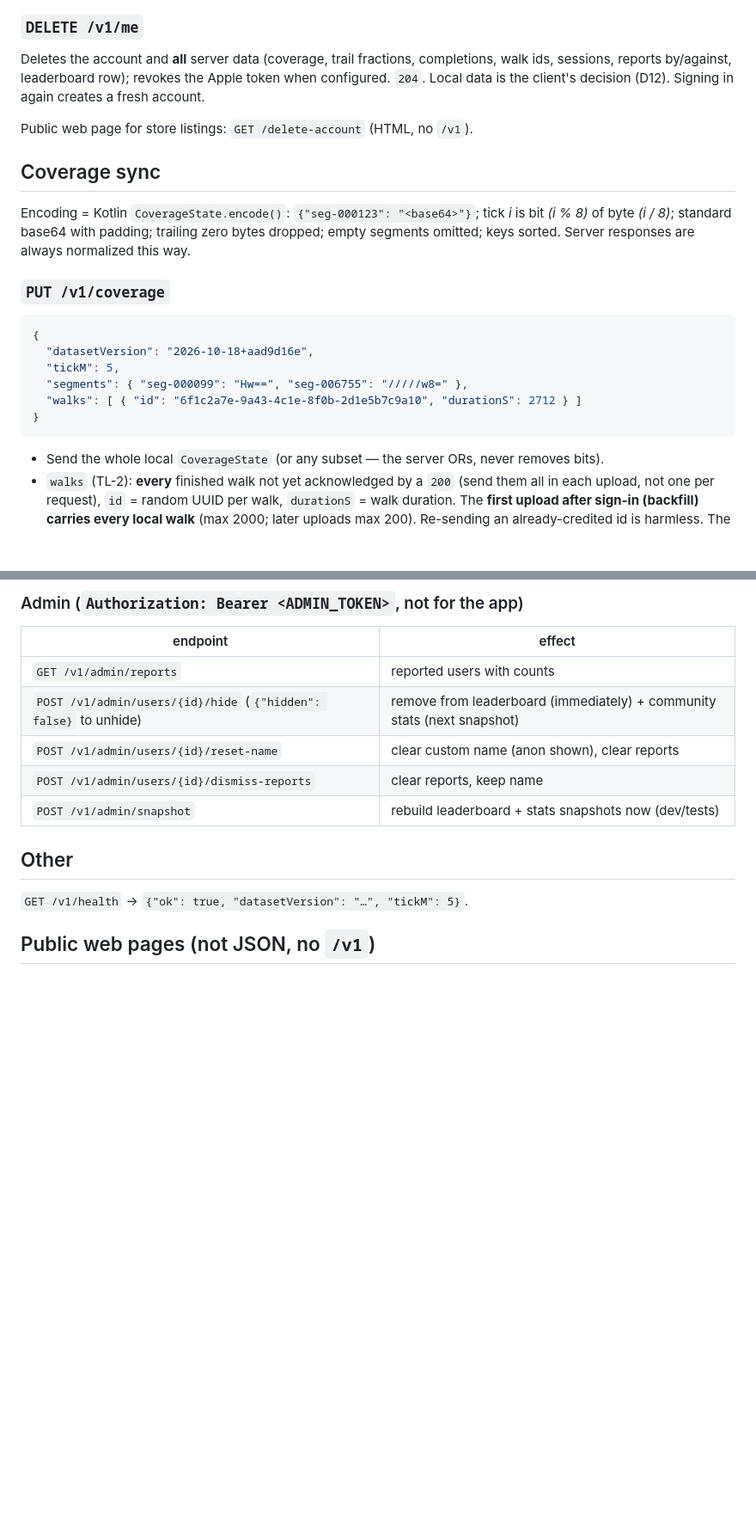
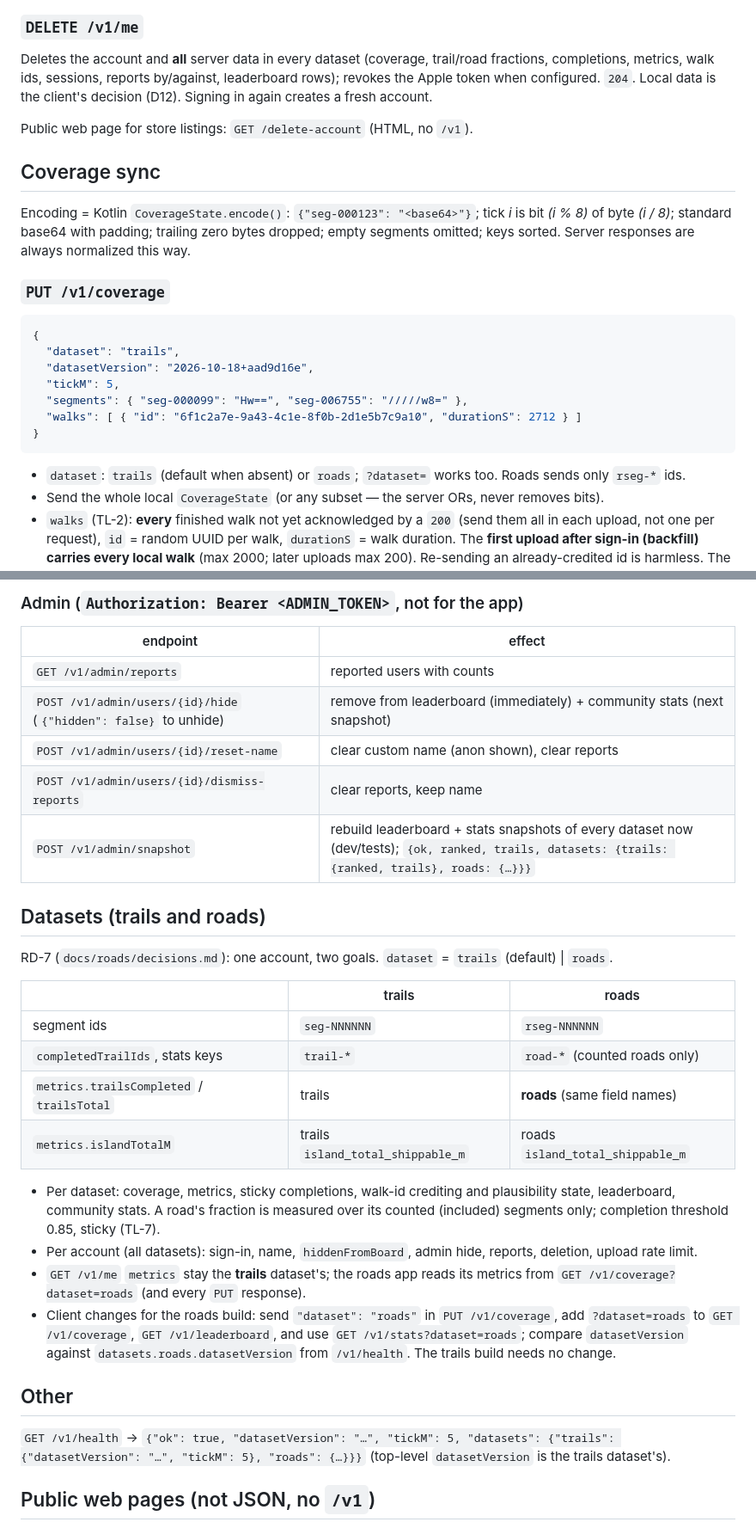
Before and after one commit to SloopWorks/bainbridge-trails, a Markdown page: docs/mvp/api.md, 2 parts joined by grey strips. Shown at 86% size. GitHub-like rendering; blank space fills up the shorter version.

````diff
--- a/docs/mvp/api.md
+++ b/docs/mvp/api.md
@@ -142,8 +145,8 @@ a name longer than 24 chars) → 47 adjectives × 47 nouns × NN 10–99. The cl
 
 ### `DELETE /v1/me`
 
-Deletes the account and **all** server data (coverage, trail fractions, completions, walk ids, sessions,
-reports by/against, leaderboard row); revokes the Apple token when configured. `204`. Local data is the
+Deletes the account and **all** server data in every dataset (coverage, trail/road fractions, completions,
+metrics, walk ids, sessions, reports by/against, leaderboard rows); revokes the Apple token when configured. `204`. Local data is the
 client's decision (D12). Signing in again creates a fresh account.
 
 Public web page for store listings: `GET /delete-account` (HTML, no `/v1`).
@@ -158,6 +161,7 @@ keys sorted. Server responses are always normalized this way.
 
 ```json
 {
+  "dataset": "trails",
   "datasetVersion": "2026-10-18+aad9d16e",
   "tickM": 5,
   "segments": { "seg-000099": "Hw==", "seg-006755": "/////w8=" },
@@ -165,6 +169,7 @@ keys sorted. Server responses are always normalized this way.
 }
 ```
 
+- `dataset`: `trails` (default when absent) or `roads`; `?dataset=` works too. Roads sends only `rseg-*` ids.
 - Send the whole local `CoverageState` (or any subset — the server ORs, never removes bits).
 - `walks` (TL-2): **every** finished walk not yet acknowledged by a `200` (send them all in each upload, not
   one per request), `id` = random UUID per walk, `durationS` = walk duration. The **first upload after sign-in
@@ -271,11 +284,33 @@ review only (auto-hide was cut). Duplicate reports by the same user are no-ops.
 | `POST /v1/admin/users/{id}/hide` (`{"hidden": false}` to unhide) | remove from leaderboard (immediately) + community stats (next snapshot) |
 | `POST /v1/admin/users/{id}/reset-name` | clear custom name (anon shown), clear reports |
 | `POST /v1/admin/users/{id}/dismiss-reports` | clear reports, keep name |
-| `POST /v1/admin/snapshot` | rebuild leaderboard + stats snapshots now (dev/tests) |
+| `POST /v1/admin/snapshot` | rebuild leaderboard + stats snapshots of every dataset now (dev/tests); `{ok, ranked, trails, datasets: {trails: {ranked, trails}, roads: {…}}}` |
+
+## Datasets (trails and roads)
+
+RD-7 (`docs/roads/decisions.md`): one account, two goals. `dataset` = `trails` (default) | `roads`.
+
+| | trails | roads |
+|---|---|---|
+| segment ids | `seg-NNNNNN` | `rseg-NNNNNN` |
+| `completedTrailIds`, stats keys | `trail-*` | `road-*` (counted roads only) |
+| `metrics.trailsCompleted` / `trailsTotal` | trails | **roads** (same field names) |
+| `metrics.islandTotalM` | trails `island_total_shippable_m` | roads `island_total_shippable_m` |
+
+- Per dataset: coverage, metrics, sticky completions, walk-id crediting and plausibility state, leaderboard,
+  community stats. A road's fraction is measured over its counted (included) segments only; completion
+  threshold 0.85, sticky (TL-7).
+- Per account (all datasets): sign-in, name, `hiddenFromBoard`, admin hide, reports, deletion, upload rate limit.
+- `GET /v1/me` `metrics` stay the **trails** dataset's; the roads app reads its metrics from
+  `GET /v1/coverage?dataset=roads` (and every `PUT` response).
+- Client changes for the roads build: send `"dataset": "roads"` in `PUT /v1/coverage`, add `?dataset=roads` to
+  `GET /v1/coverage`, `GET /v1/leaderboard`, and use `GET /v1/stats?dataset=roads`; compare `datasetVersion`
+  against `datasets.roads.datasetVersion` from `/v1/health`. The trails build needs no change.
 
 ## Other
 
-`GET /v1/health` → `{"ok": true, "datasetVersion": "…", "tickM": 5}`.
+`GET /v1/health` → `{"ok": true, "datasetVersion": "…", "tickM": 5, "datasets": {"trails": {"datasetVersion": "…", "tickM": 5}, "roads": {…}}}`
+(top-level `datasetVersion` is the trails dataset's).
 
 ## Public web pages (not JSON, no `/v1`)
 
````
Also changed, not shown: other parts of docs/mvp/api.md (+19 -8 lines), backend/README.md (+33 -6 lines).
